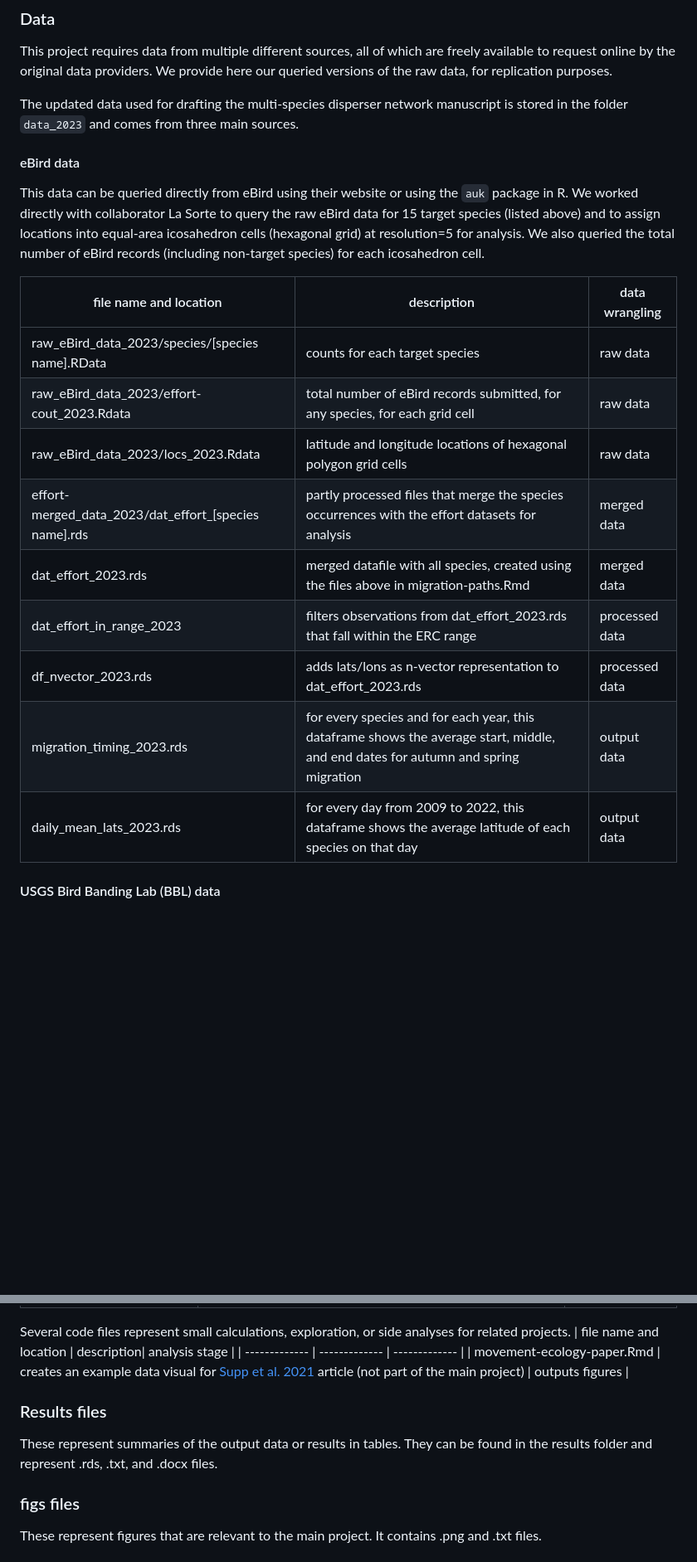
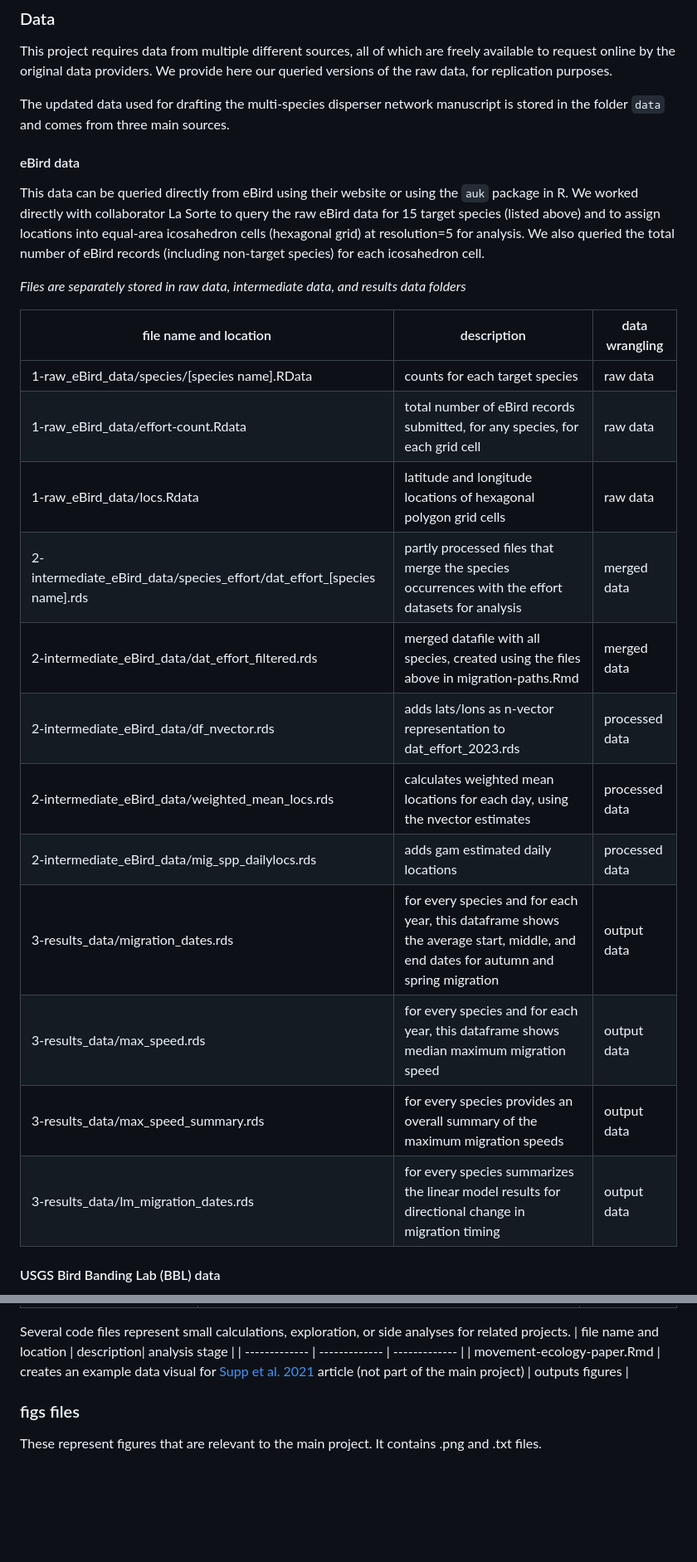
Before and after one commit to sarahsupp/ERC-bird-dispersal, a Markdown page: README.md, 2 parts joined by grey strips. Shown at 83% size. GitHub-like rendering; blank space fills up the shorter version.

Commit message:
Update README.md with new files and organization structure

```diff
--- a/README.md
+++ b/README.md
@@ -28,22 +28,27 @@ src= "https://github.com/sarahsupp/ERC-bird-dispersal/assets/97928692/4ff74b31-c
 ### Data
 This project requires data from multiple different sources, all of which are freely available to request online by the original data providers. We provide here our queried versions of the raw data, for replication purposes.
 
-The updated data used for drafting the multi-species disperser network manuscript is stored in the folder `data_2023` and comes from three main sources.
+The updated data used for drafting the multi-species disperser network manuscript is stored in the folder `data` and comes from three main sources.
 
 #### eBird data
 This data can be queried directly from eBird using their website or using the `auk` package in R. We worked directly with collaborator La Sorte to query the raw eBird data for 15 target species (listed above) and to assign locations into equal-area icosahedron cells (hexagonal grid) at resolution=5 for analysis. We also queried the total number of eBird records (including non-target species) for each icosahedron cell.
 
+*Files are separately stored in raw data, intermediate data, and results data folders*
+
 | file name and location | description| data wrangling |
 | ------------- | ------------- | ------------- |
-| raw_eBird_data_2023/species/[species name].RData | counts for each target species  | raw data  |
-| raw_eBird_data_2023/effort-cout_2023.Rdata  | total number of eBird records submitted, for any species, for each grid cell  | raw data  |
-| raw_eBird_data_2023/locs_2023.Rdata  | latitude and longitude locations of hexagonal polygon grid cells  | raw data  |
-| effort-merged_data_2023/dat_effort_[species name].rds  | partly processed files that merge the species occurrences with the effort datasets for analysis  | merged data  |
-| dat_effort_2023.rds  | merged datafile with all species, created using the files above in migration-paths.Rmd  | merged data  |
-| dat_effort_in_range_2023  | filters observations from dat_effort_2023.rds that fall within the ERC range  | processed data  |
-| df_nvector_2023.rds  | adds lats/lons as n-vector representation to dat_effort_2023.rds | processed data  |
-| migration_timing_2023.rds  | for every species and for each year, this dataframe shows the average start, middle, and end dates for autumn and spring migration  | output data  |
-| daily_mean_lats_2023.rds  | for every day from 2009 to 2022, this dataframe shows the average latitude of each species on that day  | output data  |
+| 1-raw_eBird_data/species/[species name].RData | counts for each target species  | raw data  |
+| 1-raw_eBird_data/effort-count.Rdata  | total number of eBird records submitted, for any species, for each grid cell  | raw data  |
+| 1-raw_eBird_data/locs.Rdata  | latitude and longitude locations of hexagonal polygon grid cells  | raw data  |
+| 2-intermediate_eBird_data/species_effort/dat_effort_[species name].rds  | partly processed files that merge the species occurrences with the effort datasets for analysis  | merged data  |
+| 2-intermediate_eBird_data/dat_effort_filtered.rds  | merged datafile with all species, created using the files above in migration-paths.Rmd  | merged data  |
+| 2-intermediate_eBird_data/df_nvector.rds  | adds lats/lons as n-vector representation to dat_effort_2023.rds | processed data  |
+| 2-intermediate_eBird_data/weighted_mean_locs.rds | calculates weighted mean locations for each day, using the nvector estimates | processed data |
+| 2-intermediate_eBird_data/mig_spp_dailylocs.rds | adds gam estimated daily locations | processed data |
+| 3-results_data/migration_dates.rds  | for every species and for each year, this dataframe shows the average start, middle, and end dates for autumn and spring migration  | output data  |
+| 3-results_data/max_speed.rds  | for every species and for each year, this dataframe shows median maximum migration speed  | output data  |
+| 3-results_data/max_speed_summary.rds  | for every species provides an overall summary of the maximum migration speeds  | output data  |
+| 3-results_data/lm_migration_dates.rds  | for every species summarizes the linear model results for directional change in migration timing  | output data  |
 
 
 #### USGS Bird Banding Lab (BBL) data
@@ -85,8 +90,6 @@ Several code files represent small calculations, exploration, or side analyses f
 | ------------- | ------------- | ------------- |
 | movement-ecology-paper.Rmd | creates an example data visual for [Supp et al. 2021](https://movementecologyjournal.biomedcentral.com/articles/10.1186/s40462-021-00294-2) article (not part of the main project) | outputs figures |
 
-### Results files
-These represent summaries of the output data or results in tables. They can be found in the results folder and represent .rds, .txt, and .docx files.
 
 ### figs files
 These represent figures that are relevant to the main project. It contains .png and .txt files.
```
Also changed, not shown: other parts of README.md (+7 -4 lines).
